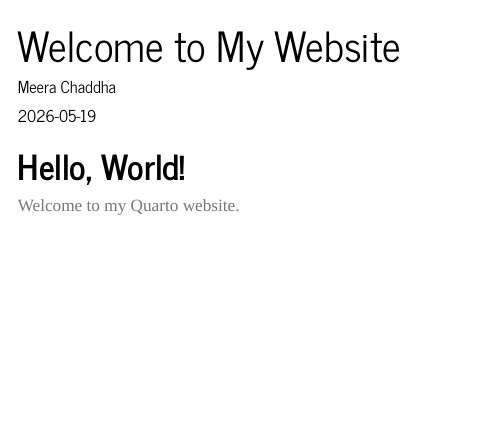
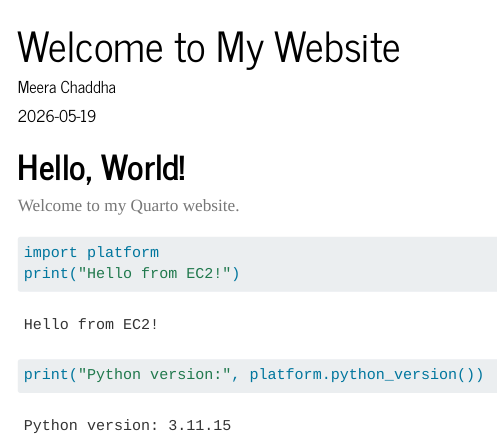
Before and after one commit to meerachaddha/meerachaddha.github.io, a Quarto document (index.qmd): the page in a window 1100 px wide, from its top. Rendered offline with R 4.5, knitr and Pandoc in place of Quarto, with nearby package versions; menus at the side of the page are left out.

Commit message:
Add Python code cell to index

````diff
--- a/index.qmd
+++ b/index.qmd
@@ -7,5 +7,12 @@
     theme: journal
     toc: true
 ---
+
 # Hello, World!
 Welcome to my Quarto website.
+
+```{python}
+import platform
+print("Hello from EC2!")
+print("Python version:", platform.python_version())
+```
````
Also changed, not shown: 12 other files.
